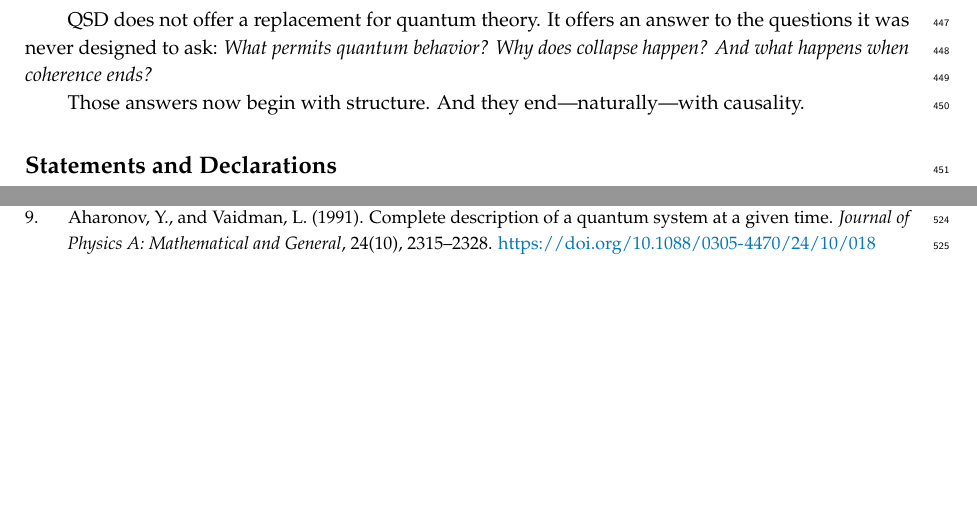
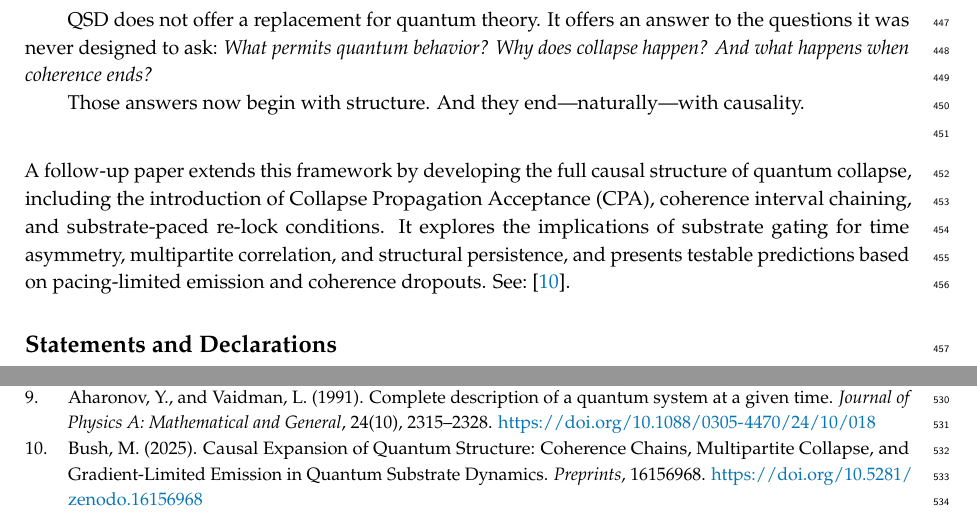
Before and after one commit to mrhadden/qsd-qmqft, a LaTeX paper (qsd-qmqft.tex): two parts of pages 11 and 13 of 13, joined at a grey line, cut so that both start at the same text, the shorter picture padded with empty space. Compiled offline with pdfLaTeX.

Commit message:
Updates from Overleaf

```diff
--- a/qsd-qmqft.tex
+++ b/qsd-qmqft.tex
@@ -534,6 +534,12 @@ Why does collapse happen?
 And what happens when coherence ends?}
 
 Those answers now begin with structure. And they end—naturally—with causality.
+\\
+\smallskip
+\smallskip
+\\
+A follow-up paper extends this framework by developing the full causal structure of quantum collapse, including the introduction of Collapse Propagation Acceptance (CPA), coherence interval chaining, and substrate-paced re-lock conditions. It explores the implications of substrate gating for time asymmetry, multipartite correlation, and structural persistence, and presents testable predictions based on pacing-limited emission and coherence dropouts. See:~\cite{bush-qmqft-ex}.
+
 
 
 %%%%%%%%%%%%%%%%%%%%%%%%%%%%%%%%%%%%%%%%%%
@@ -738,7 +744,10 @@ Price, H. (1996). \textit{Time's Arrow and Archimedes’ Point: New Directions f
 % Reference
 \bibitem{aharonov-retro}
 Aharonov, Y., and Vaidman, L. (1991). Complete description of a quantum system at a given time. \textit{Journal of Physics A: Mathematical and General}, 24(10), 2315–2328. \url{https://doi.org/10.1088/0305-4470/24/10/018}
-
+%Reference
+\bibitem{bush-qmqft-ex}
+Bush, M. (2025). Causal Expansion of Quantum Structure: Coherence Chains, Multipartite Collapse, and Gradient-Limited Emission in Quantum Substrate Dynamics. \textit{Preprints}, 16156968.
+\url{https://doi.org/10.5281/zenodo.16156968}
 
 \end{thebibliography}
 }
```
